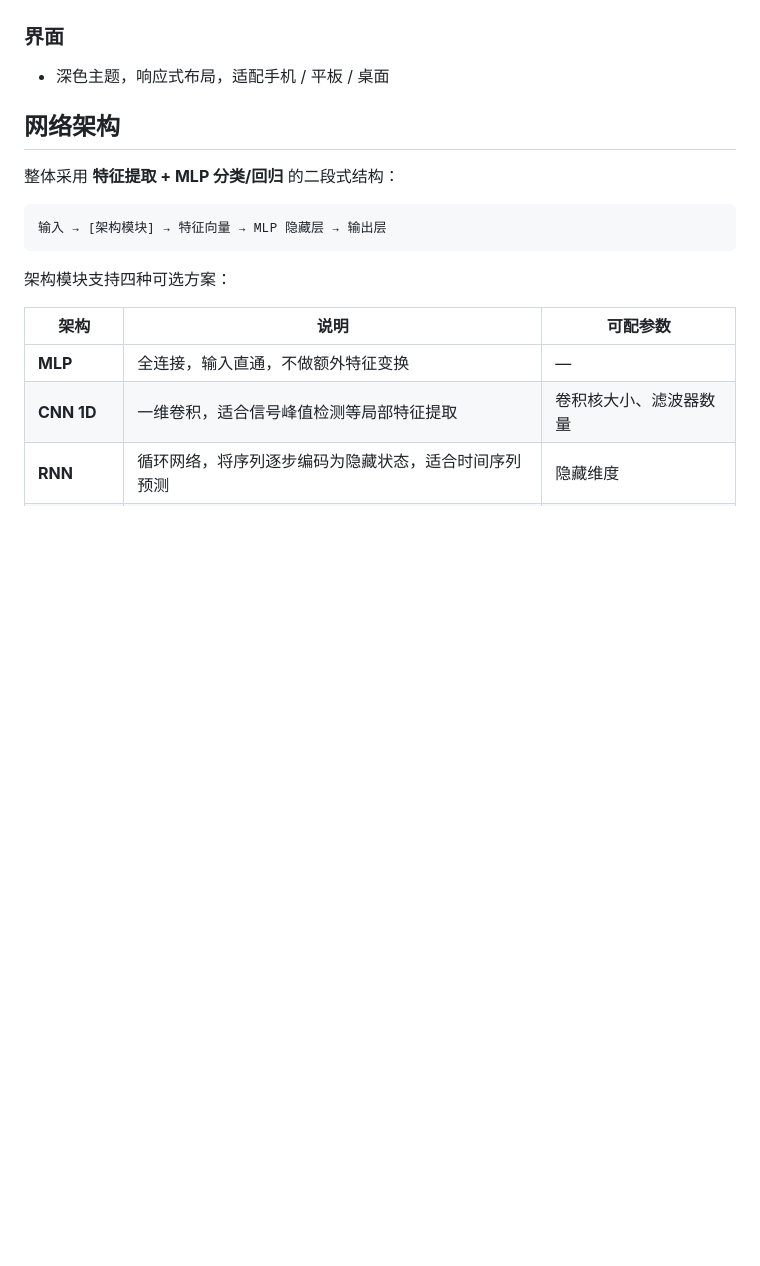
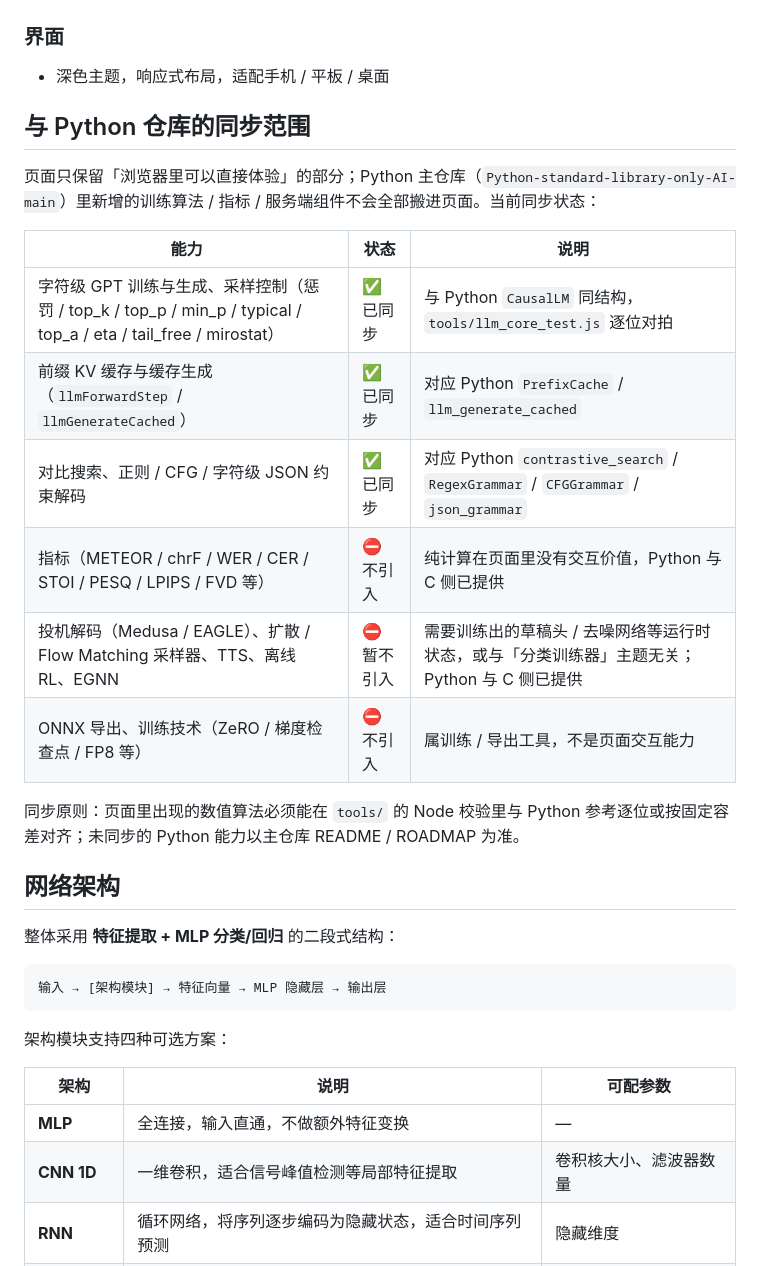
Before and after one commit to RSSeeker/RSSeeker.github.io, a Markdown page: README.md, the part around the change. GitHub-like rendering; blank space fills up the shorter version.

Commit message:
docs: 补充与 Python 仓库的同步范围（同步 Python e4a03cc）

```diff
--- a/README.md
+++ b/README.md
@@ -40,6 +40,21 @@
 
 ### 界面
 - 深色主题，响应式布局，适配手机 / 平板 / 桌面
+
+## 与 Python 仓库的同步范围
+
+页面只保留「浏览器里可以直接体验」的部分；Python 主仓库（`Python-standard-library-only-AI-main`）里新增的训练算法 / 指标 / 服务端组件不会全部搬进页面。当前同步状态：
+
+| 能力 | 状态 | 说明 |
+|------|------|------|
+| 字符级 GPT 训练与生成、采样控制（惩罚 / top_k / top_p / min_p / typical / top_a / eta / tail_free / mirostat） | ✅ 已同步 | 与 Python `CausalLM` 同结构，`tools/llm_core_test.js` 逐位对拍 |
+| 前缀 KV 缓存与缓存生成（`llmForwardStep` / `llmGenerateCached`） | ✅ 已同步 | 对应 Python `PrefixCache` / `llm_generate_cached` |
+| 对比搜索、正则 / CFG / 字符级 JSON 约束解码 | ✅ 已同步 | 对应 Python `contrastive_search` / `RegexGrammar` / `CFGGrammar` / `json_grammar` |
+| 指标（METEOR / chrF / WER / CER / STOI / PESQ / LPIPS / FVD 等） | ⛔ 不引入 | 纯计算在页面里没有交互价值，Python 与 C 侧已提供 |
+| 投机解码（Medusa / EAGLE）、扩散 / Flow Matching 采样器、TTS、离线 RL、EGNN | ⛔ 暂不引入 | 需要训练出的草稿头 / 去噪网络等运行时状态，或与「分类训练器」主题无关；Python 与 C 侧已提供 |
+| ONNX 导出、训练技术（ZeRO / 梯度检查点 / FP8 等） | ⛔ 不引入 | 属训练 / 导出工具，不是页面交互能力 |
+
+同步原则：页面里出现的数值算法必须能在 `tools/` 的 Node 校验里与 Python 参考逐位或按固定容差对齐；未同步的 Python 能力以主仓库 README / ROADMAP 为准。
 
 ## 网络架构
 
```
